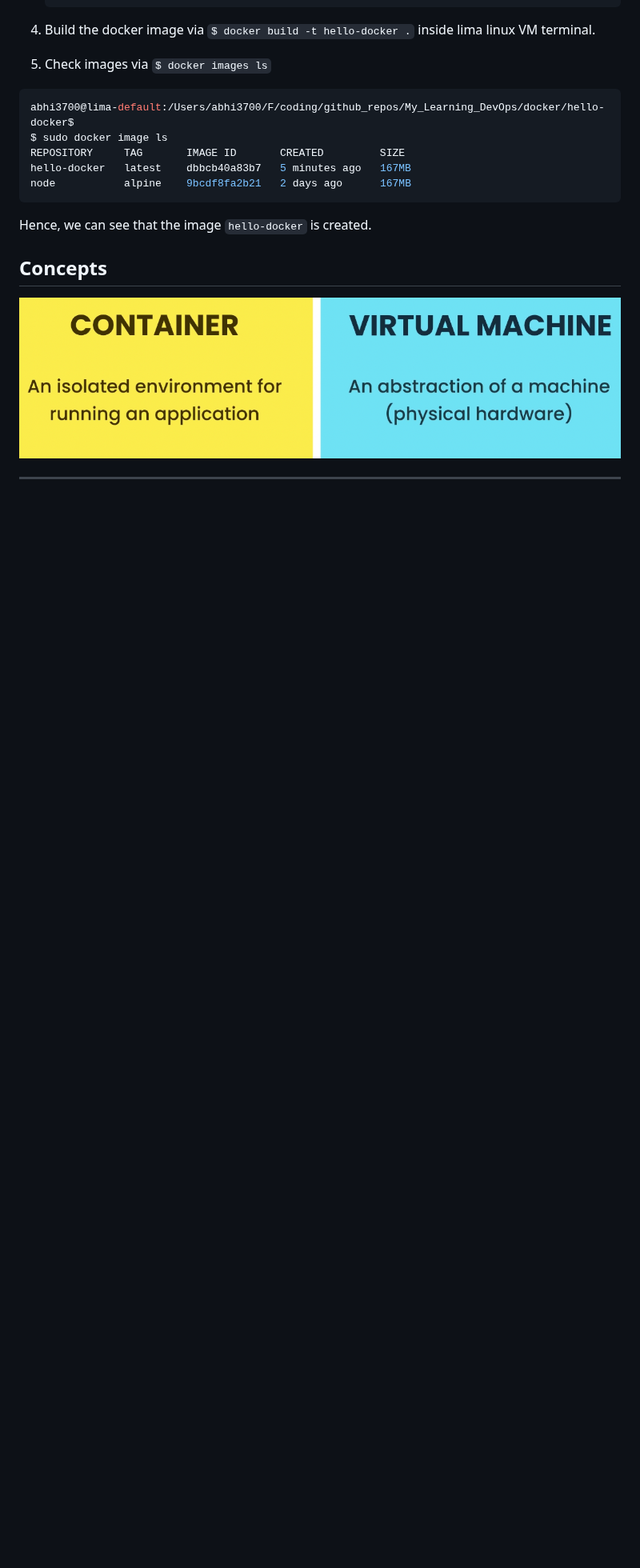
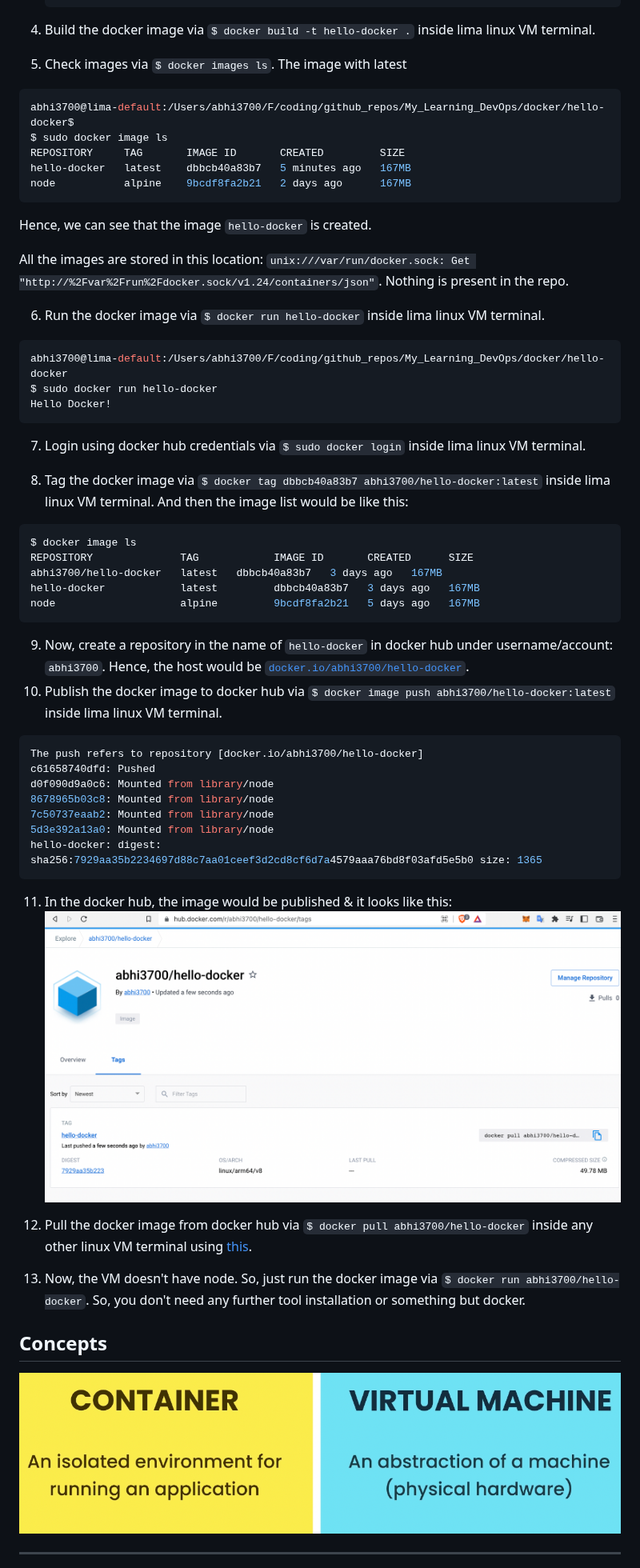
Before and after one commit to abhi3700/My_Learning_DevOps, a Markdown page: docker/README.md, the part around one of its changes. Shown at 80% size. Drawn GitHub-style; pictures changed too: img/docker_hub_hello_docker_published.png (added); blank space fills up the shorter version.

````diff
--- a/docker/README.md
+++ b/docker/README.md
@@ -157,7 +202,7 @@ Prefer to do this inside Lima linux VM.
    ```
 
 4. Build the docker image via `$ docker build -t hello-docker .` inside lima linux VM terminal.
-5. Check images via `$ docker images ls`
+5. Check images via `$ docker images ls`. The image with latest
 
 ```console
 abhi3700@lima-default:/Users/abhi3700/F/coding/github_repos/My_Learning_DevOps/docker/hello-docker$
@@ -168,6 +213,47 @@ node           alpine    9bcdf8fa2b21   2 days ago      167MB
 ```
 
 Hence, we can see that the image `hello-docker` is created.
+
+All the images are stored in this location: `unix:///var/run/docker.sock: Get "http://%2Fvar%2Frun%2Fdocker.sock/v1.24/containers/json"`. Nothing is present in the repo.
+
+6. Run the docker image via `$ docker run hello-docker` inside lima linux VM terminal.
+
+```console
+abhi3700@lima-default:/Users/abhi3700/F/coding/github_repos/My_Learning_DevOps/docker/hello-docker
+$ sudo docker run hello-docker
+Hello Docker!
+```
+
+7. Login using docker hub credentials via `$ sudo docker login` inside lima linux VM terminal.
+
+8. Tag the docker image via `$ docker tag dbbcb40a83b7 abhi3700/hello-docker:latest` inside lima linux VM terminal. And then the image list would be like this:
+
+```console
+$ docker image ls
+REPOSITORY              TAG            IMAGE ID       CREATED      SIZE
+abhi3700/hello-docker   latest   dbbcb40a83b7   3 days ago   167MB
+hello-docker            latest         dbbcb40a83b7   3 days ago   167MB
+node                    alpine         9bcdf8fa2b21   5 days ago   167MB
+```
+
+9. Now, create a repository in the name of `hello-docker` in docker hub under username/account: `abhi3700`. Hence, the host would be [`docker.io/abhi3700/hello-docker`](https://hub.docker.com/r/abhi3700/hello-docker).
+10. Publish the docker image to docker hub via `$ docker image push abhi3700/hello-docker:latest` inside lima linux VM terminal.
+
+```console
+The push refers to repository [docker.io/abhi3700/hello-docker]
+c61658740dfd: Pushed
+d0f090d9a0c6: Mounted from library/node
+8678965b03c8: Mounted from library/node
+7c50737eaab2: Mounted from library/node
+5d3e392a13a0: Mounted from library/node
+hello-docker: digest: sha256:7929aa35b2234697d88c7aa01ceef3d2cd8cf6d7a4579aaa76bd8f03afd5e5b0 size: 1365
+```
+
+11. In the docker hub, the image would be published & it looks like this:
+    ![](../img/docker_hub_hello_docker_published.png)
+12. Pull the docker image from docker hub via `$ docker pull abhi3700/hello-docker` inside any other linux VM terminal using [this](https://labs.play-with-docker.com/).
+
+13. Now, the VM doesn't have node. So, just run the docker image via `$ docker run abhi3700/hello-docker`. So, you don't need any further tool installation or something but docker.
 
 ## Concepts
 
````
Also changed, not shown: other parts of docker/README.md (+53 -2 lines).
